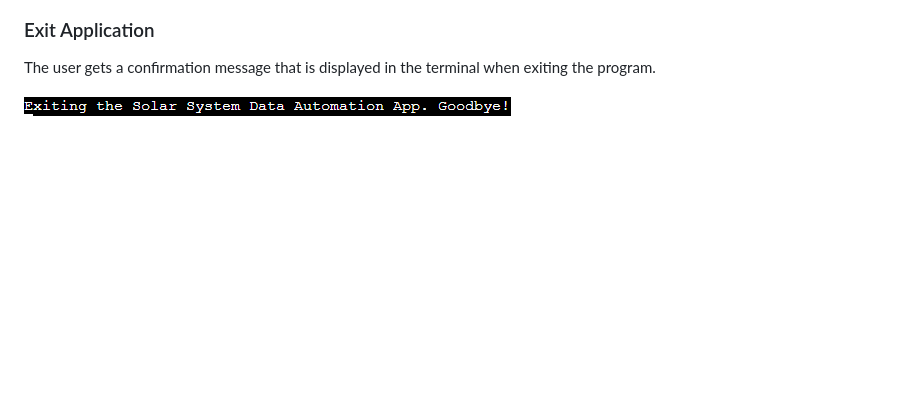
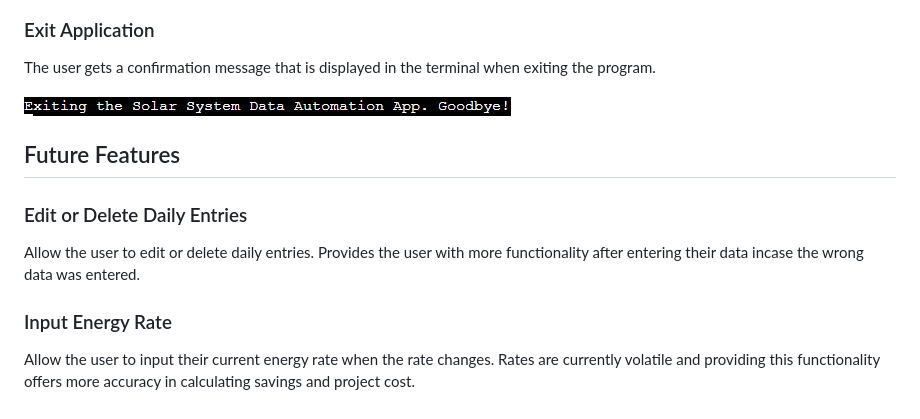
Before and after one commit to gbroder24/solar-system, a Markdown page: README.md, the part around the change. Rendered like a GitHub page; blank space fills up the shorter version.

Commit message:
Add future features section to readme file

```diff
--- a/README.md
+++ b/README.md
@@ -128,3 +128,13 @@ The user is presented with an ordered list, is prompted to choose from a list of
 The user gets a confirmation message that is displayed in the terminal when exiting the program.
 
 ![Solar System Exit](/documentation/images/exit.PNG)
+
+## Future Features
+
+### Edit or Delete Daily Entries
+
+Allow the user to edit or delete daily entries. Provides the user with more functionality after entering their data incase the wrong data was entered.
+
+### Input Energy Rate
+
+Allow the user to input their current energy rate when the rate changes. Rates are currently volatile and providing this functionality offers more accuracy in calculating savings and project cost.
```
